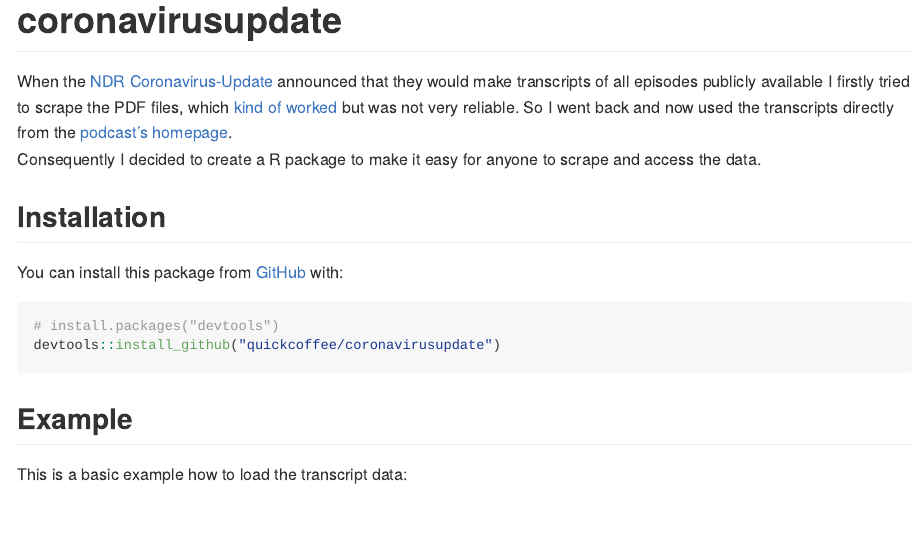
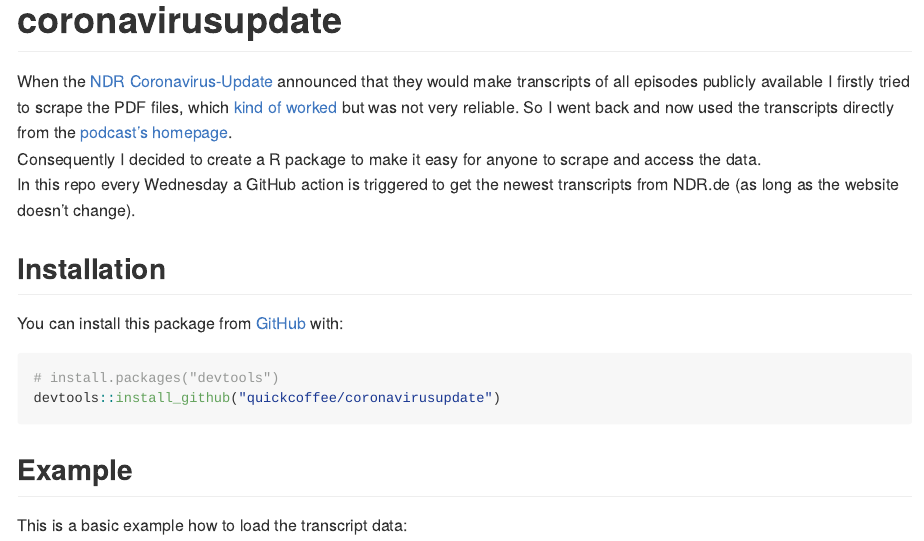
Before and after one commit to quickcoffee/coronavirusupdate, an R Markdown document (README.Rmd): the page in a window 1100 px wide, from its top. The pictures show the output file README.md that the author committed with the source, drawn offline in the style of GitHub.

Commit message:
Add GitHub Action to readme

```diff
--- a/README.Rmd
+++ b/README.Rmd
@@ -20,6 +20,7 @@
 
 When the [NDR Coronavirus-Update](https://www.ndr.de/nachrichten/info/podcast4684.html) announced that they would make transcripts of all episodes publicly available I firstly tried to scrape the PDF files, which [kind of worked](https://quickcoffee.netlify.app/post/topic-modelling-on-one-of-germany-s-most-popular-corona-podcast/) but was not very reliable. So I went back and now used the transcripts directly from the [podcast's homepage](https://www.ndr.de/nachrichten/info/Coronavirus-Update-Die-Podcast-Folgen-als-Skript,podcastcoronavirus102.html).
 Consequently I decided to create a R package to make it easy for anyone to scrape and access the data.
+In this repo every Wednesday a GitHub action is triggered to get the newest transcripts from NDR.de (as long as the website doesn't change).
 
 ## Installation
 
```
Also changed, not shown: README.md, 1 other file.
